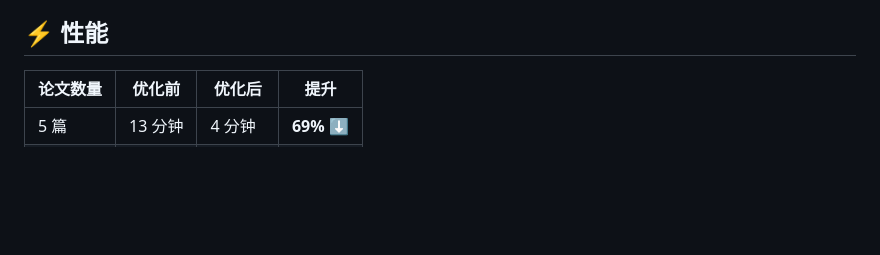
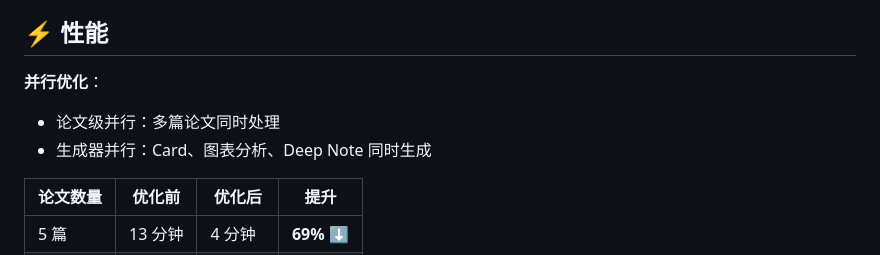
Before and after one commit to cs-fisha/paper_agent, a Markdown page: README.md, the part around the change. Rendered like a GitHub page; blank space fills up the shorter version.

```diff
--- a/README.md
+++ b/README.md
@@ -108,6 +108,10 @@ outputs/
 
 ## ⚡ 性能
 
+**并行优化**：
+- 论文级并行：多篇论文同时处理
+- 生成器并行：Card、图表分析、Deep Note 同时生成
+
 | 论文数量 | 优化前 | 优化后 | 提升 |
 |---------|-------|-------|------|
 | 5 篇    | 13 分钟 | 4 分钟 | **69% ⬇️** |
```
Also changed, not shown: README_EN.md (+4 -0 lines).
